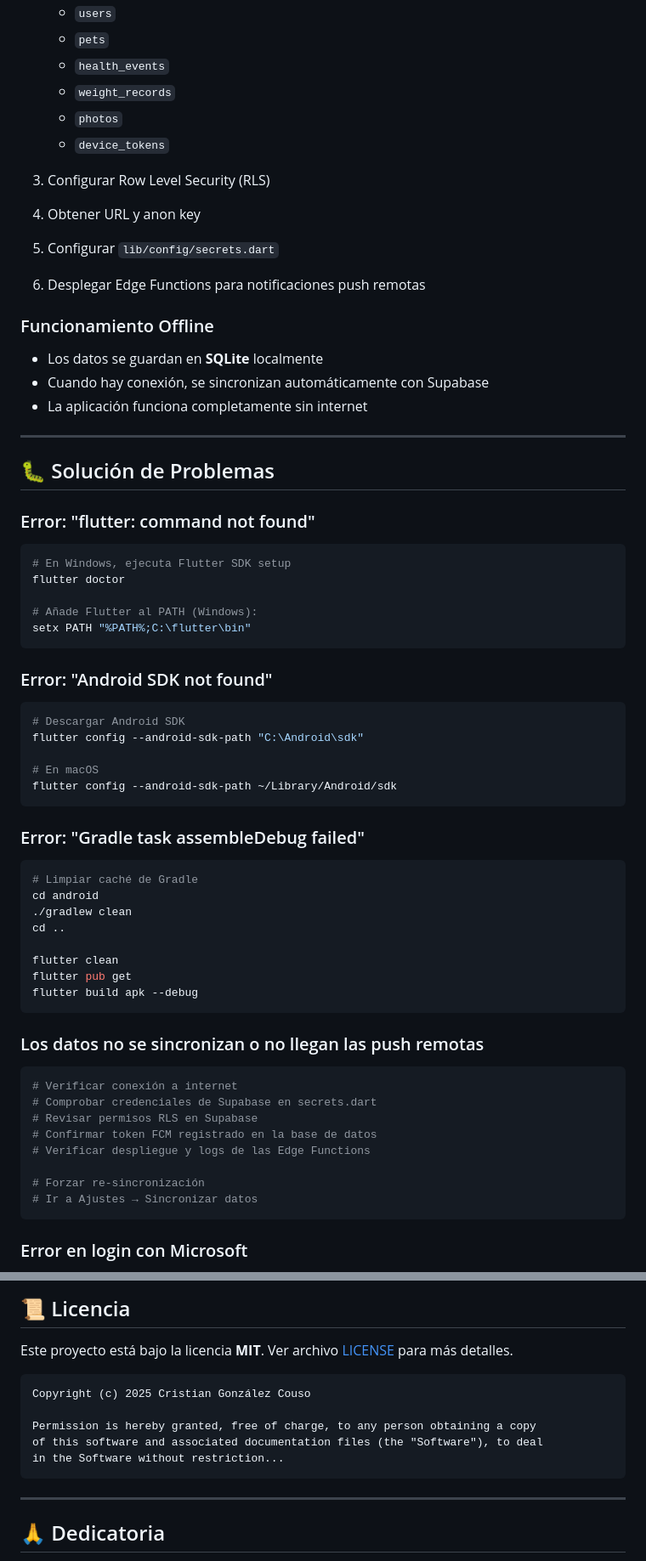
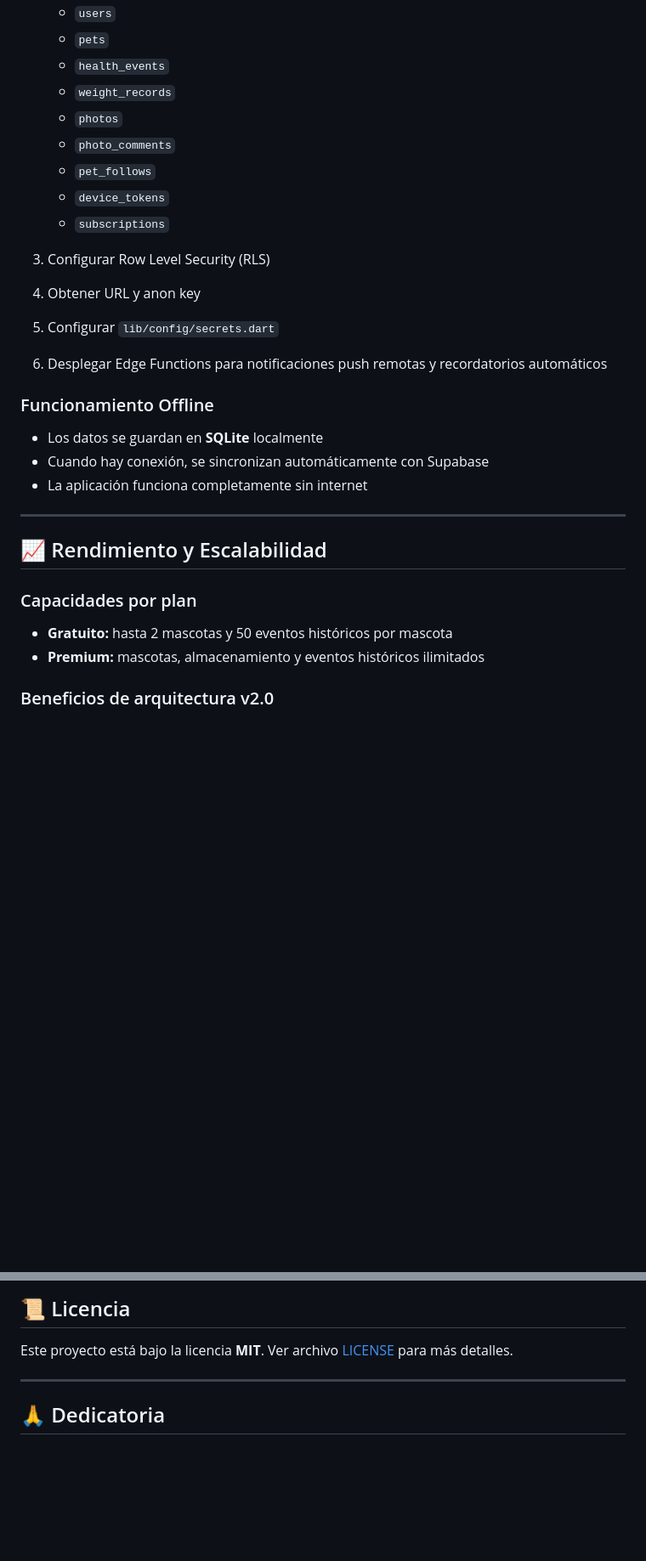
Before and after one commit to cgonzalezcouso/Nachos.PetCare, a Markdown page: README.md, 2 parts joined by grey strips. Shown at 85% size. GitHub-like rendering; blank space fills up the shorter version.

````diff
--- a/README.md
+++ b/README.md
@@ -731,12 +567,15 @@ PetPhoto {
    - `health_events`
    - `weight_records`
    - `photos`
+   - `photo_comments`
+   - `pet_follows`
    - `device_tokens`
+   - `subscriptions`
 
 3. Configurar Row Level Security (RLS)
 4. Obtener URL y anon key
 5. Configurar `lib/config/secrets.dart`
-6. Desplegar Edge Functions para notificaciones push remotas
+6. Desplegar Edge Functions para notificaciones push remotas y recordatorios automáticos
 
 ### Funcionamiento Offline
 
@@ -746,53 +585,12 @@ PetPhoto {
 
 ---
 
-## 🐛 Solución de Problemas
+## 📈 Rendimiento y Escalabilidad
 
-### Error: "flutter: command not found"
+### Capacidades por plan
 
-```bash
-# En Windows, ejecuta Flutter SDK setup
-flutter doctor
+- **Gratuito:** hasta 2 mascotas y 50 eventos históricos por mascota
+- **Premium:** mascotas, almacenamiento y eventos históricos ilimitados
 
-# Añade Flutter al PATH (Windows):
-setx PATH "%PATH%;C:\flutter\bin"
-```
+### Beneficios de arquitectura v2.0
 
-### Error: "Android SDK not found"
-
-```bash
-# Descargar Android SDK
-flutter config --android-sdk-path "C:\Android\sdk"
-
-# En macOS
-flutter config --android-sdk-path ~/Library/Android/sdk
-```
-
-### Error: "Gradle task assembleDebug failed"
-
-```bash
-# Limpiar caché de Gradle
-cd android
-./gradlew clean
-cd ..
-
-flutter clean
-flutter pub get
-flutter build apk --debug
-```
-
-### Los datos no se sincronizan o no llegan las push remotas
-
-```bash
-# Verificar conexión a internet
-# Comprobar credenciales de Supabase en secrets.dart
-# Revisar permisos RLS en Supabase
-# Confirmar token FCM registrado en la base de datos
-# Verificar despliegue y logs de las Edge Functions
-
-# Forzar re-sincronización
-# Ir a Ajustes → Sincronizar datos
-```
-
-### Error en login con Microsoft
-
@@ -855,14 +633,6 @@ Tutora del Trabajo de Fin de Grado en el CFGS de Desarrollo de Aplicaciones Mult
 ## 📜 Licencia
 
 Este proyecto está bajo la licencia **MIT**. Ver archivo [LICENSE](LICENSE) para más detalles.
-
-```text
-Copyright (c) 2025 Cristian González Couso
-
-Permission is hereby granted, free of charge, to any person obtaining a copy
-of this software and associated documentation files (the "Software"), to deal
-in the Software without restriction...
-```
 
 ---
 
````
Also changed, not shown: other parts of README.md (+108 -292 lines).
